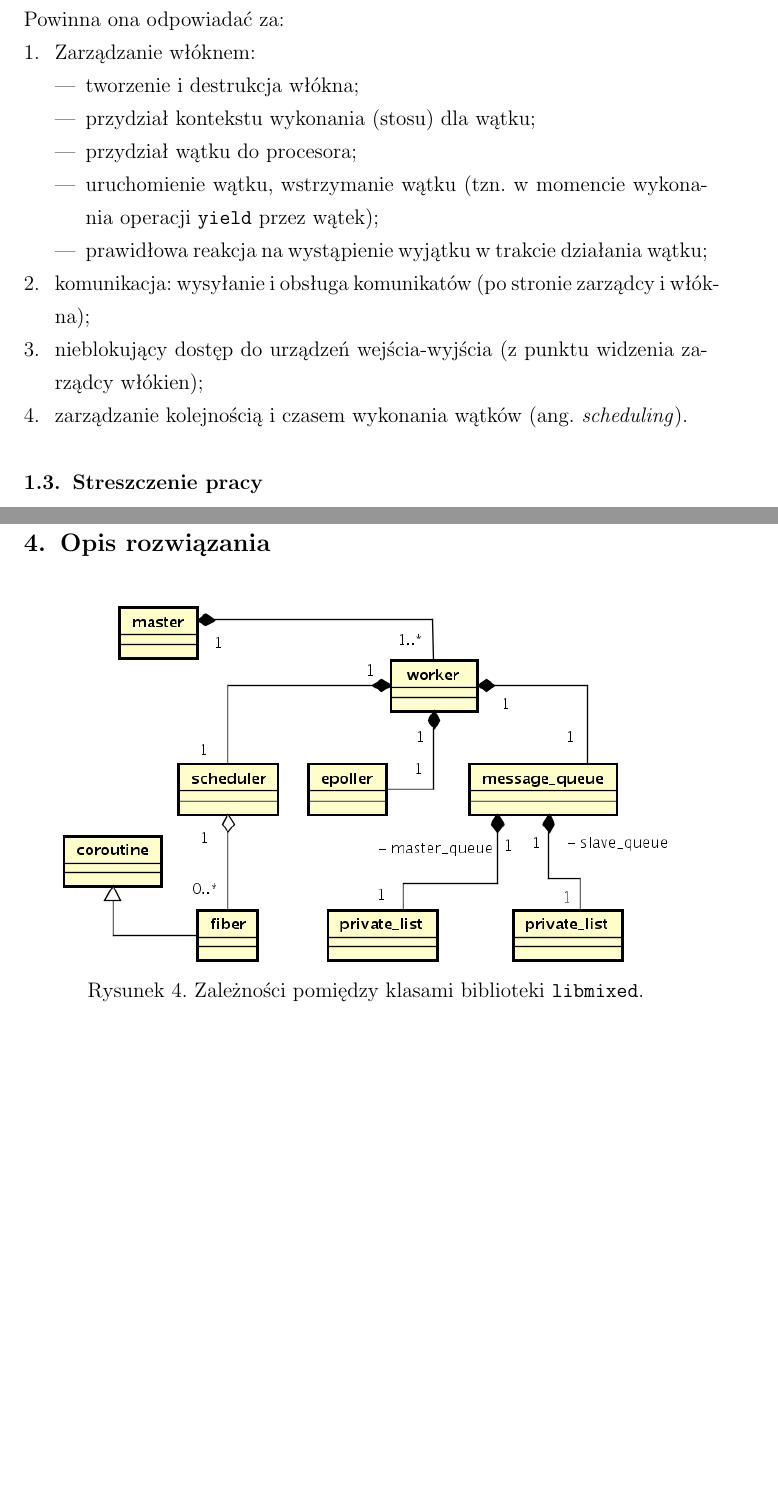
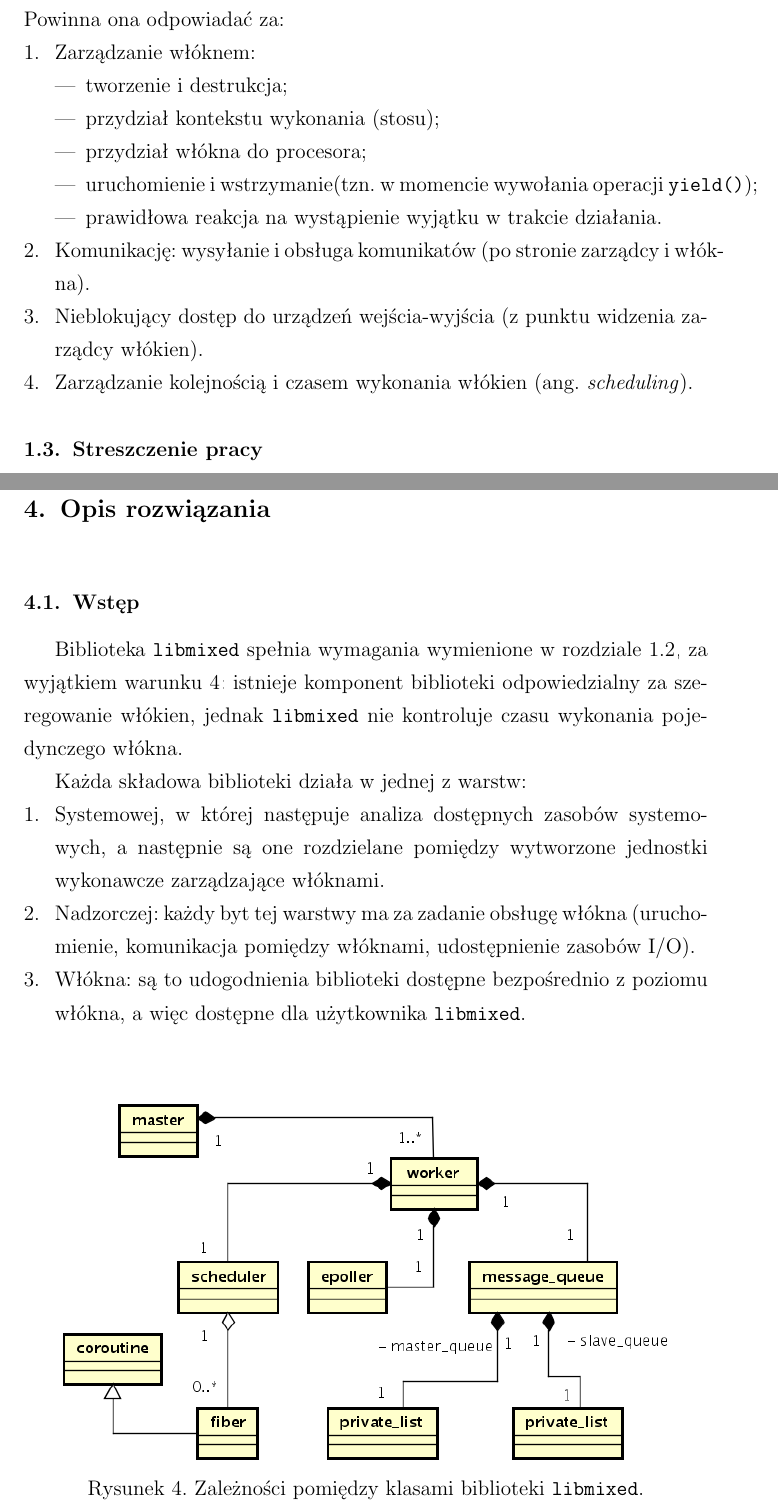
Before and after one commit to hilander/doc, a LaTeX document (final.tex): two parts of pages 4 and 26 of 45 before the commit and two parts of pages 4 and 26 of 46 after it, joined at a grey line, cut so that both start at the same text, the shorter picture padded with empty space. Compiled offline with pdfLaTeX.

Commit message:
Added small part of libmixed introduction.

```diff
--- a/final.tex
+++ b/final.tex
@@ -11,7 +11,6 @@
 \usepackage{verbatim}
 \usepackage{multirow}
 \usepackage{hhline}
-\usepackage[all]{hypcap}
 \bibliographystyle{plunsrt}
 \hyphenation{ wyj-ścia pier-wszego}
 \newcommand{\code}{\texttt}
@@ -115,21 +114,22 @@
 \par
 %
 \subsection{Cel pracy}
+\label{sec:target}
 \indent
   Celem niniejszej pracy było utworzenie biblioteki włókien w~języku C++.
 	Powinna ona odpowiadać za:
 	\begin{enumerate}
 		\item Zarządzanie włóknem:
 		\begin{itemize}
-			\item tworzenie i~destrukcja włókna;
-			\item przydział kontekstu wykonania (stosu) dla wątku;
-			\item przydział wątku do procesora;
-			\item uruchomienie wątku, wstrzymanie wątku (tzn. w~momencie wykonania operacji {\tt yield} przez wątek);
-			\item prawidłowa reakcja na wystąpienie wyjątku w~trakcie działania wątku;
+			\item tworzenie i~destrukcja;
+			\item przydział kontekstu wykonania (stosu);
+			\item przydział włókna do procesora;
+			\item uruchomienie i~wstrzymanie(tzn. w~momencie wywołania operacji \function{yield});
+			\item prawidłowa reakcja na wystąpienie wyjątku w~trakcie działania.
 		\end{itemize}
-		\item komunikacja: wysyłanie i~obsługa komunikatów (po stronie zarządcy i~włókna);
-		\item nieblokujący dostęp do  urządzeń wejścia\dywiz wyjścia (z~punktu widzenia zarządcy włókien);
-		\item zarządzanie kolejnością i~czasem wykonania wątków (ang. \emph{scheduling}).
+		\item Komunikację: wysyłanie i~obsługa komunikatów (po stronie zarządcy i~włókna).
+		\item Nieblokujący dostęp do  urządzeń wejścia\dywiz wyjścia (z~punktu widzenia zarządcy włókien).
+    \item Zarządzanie kolejnością i~czasem wykonania włókien (ang. \emph{scheduling}). \label{enm:timesch}
 	\end{enumerate}
 \par
 %
@@ -809,6 +809,24 @@
 \newpage
 \section{Opis rozwiązania}
 \label{sec:solution}
+\subsection{Wstęp}
+\indent
+  Biblioteka \code{libmixed} spełnia wymagania wymienione w~rozdziale \ref{sec:target}, za wyjątkiem warunku \ref{enm:timesch}:
+  istnieje komponent biblioteki odpowiedzialny za szeregowanie włókien, jednak \code{libmixed} nie kontroluje czasu wykonania pojedynczego włókna.
+\par
+\indent
+  Każda składowa biblioteki działa w~jednej z~warstw:
+  \begin{enumerate}
+    \item Systemowej, w~której następuje analiza dostępnych zasobów systemowych, a~następnie są one rozdzielane pomiędzy wytworzone
+      jednostki wykonawcze zarządzające włóknami.
+    \item Nadzorczej: każdy byt tej warstwy ma za zadanie obsługę włókna (uruchomienie, komunikacja pomiędzy włóknami, udostępnienie
+      zasobów I/O).
+    \item Włókna: są to udogodnienia biblioteki dostępne bezpośrednio z~poziomu włókna, a~więc dostępne dla użytkownika \code{libmixed}.
+  \end{enumerate}
+\par
+\indent
+
+\par
 \begin{center}
   \myownfigure{libmixedoverview}{libmixedOverview.png}{Zależności pomiędzy klasami biblioteki \code{libmixed}}{.7}
 \end{center}
```
Also changed, not shown: 1 other file.
